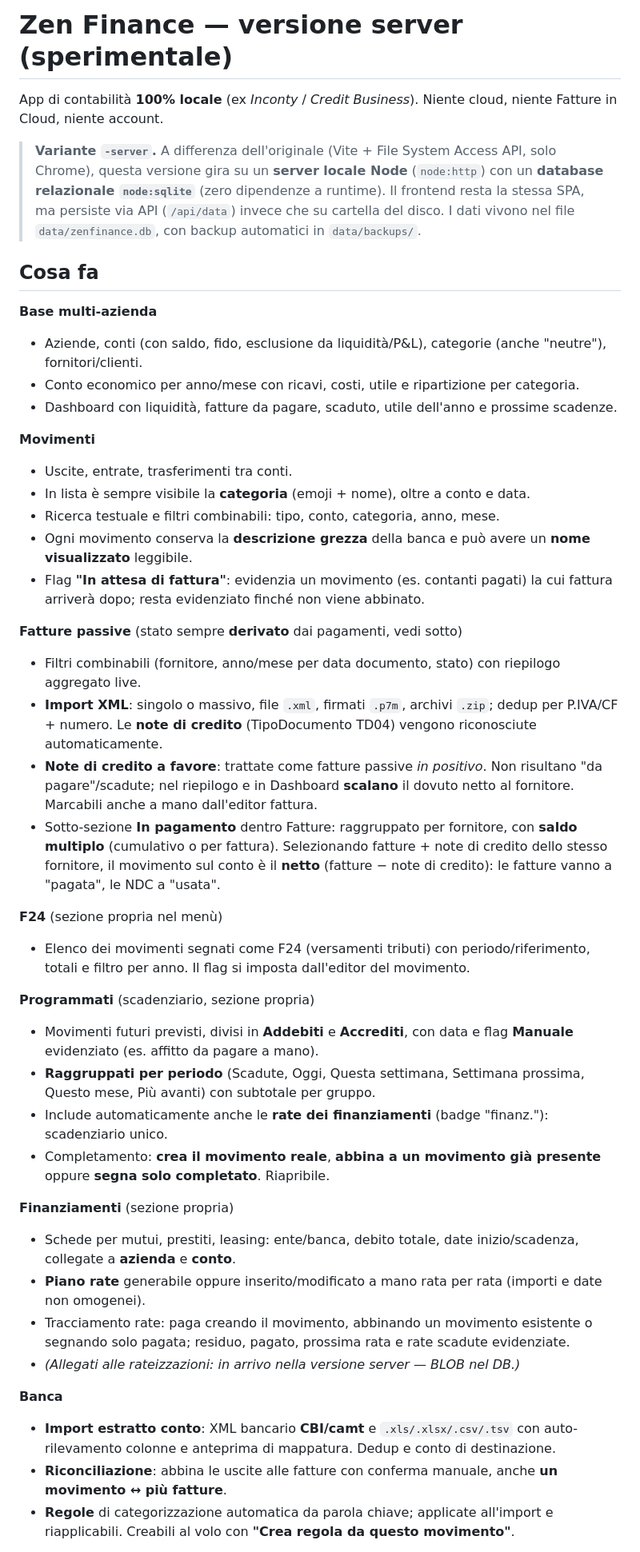
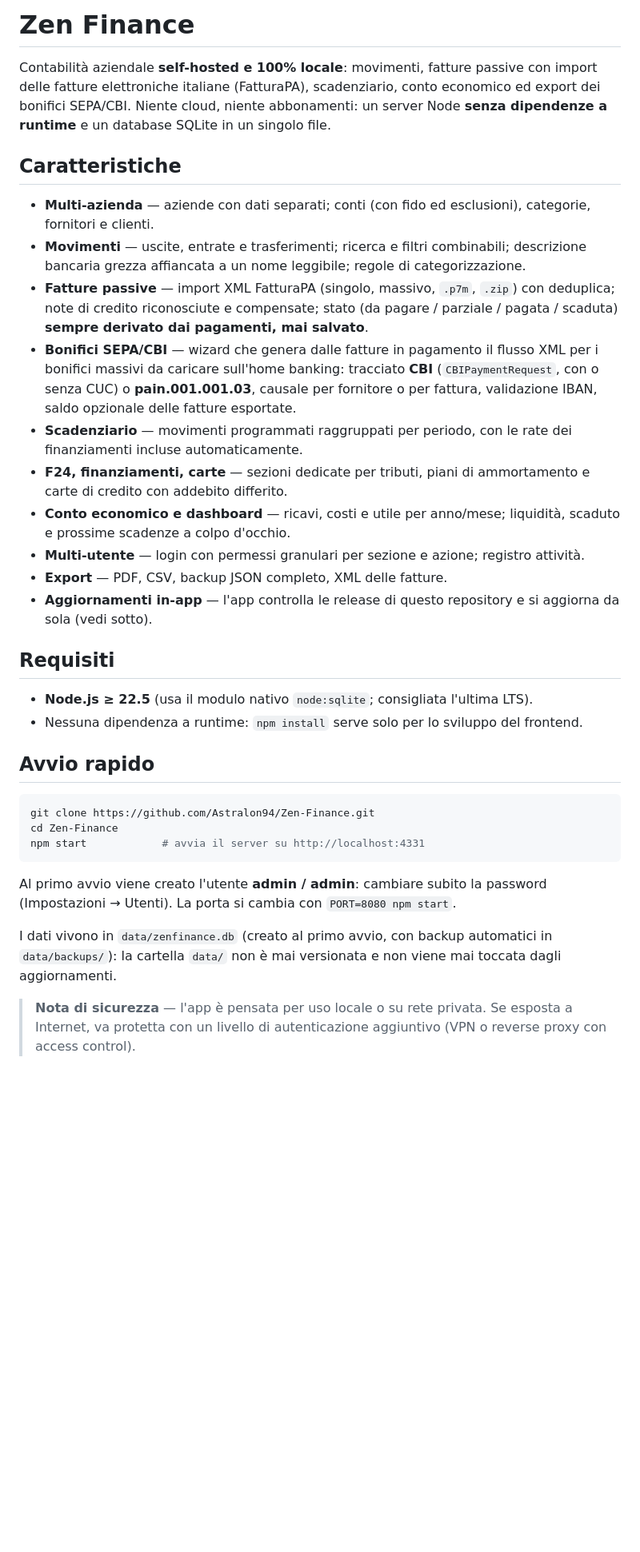
Before and after one commit to Astralon94/Zen-Finance, a Markdown page: README.md, the part around one of its changes. Shown at 80% size. GitHub-like rendering; blank space fills up the shorter version.

````diff
--- a/README.md
+++ b/README.md
@@ -1,51 +1,36 @@
-# Zen Finance — versione server (sperimentale)
+# Zen Finance
 
-App di contabilità **100% locale** (ex *Inconty* / *Credit Business*). Niente cloud,
-niente Fatture in Cloud, niente account.
+Contabilità aziendale **self-hosted e 100% locale**: movimenti, fatture passive con import delle fatture elettroniche italiane (FatturaPA), scadenziario, conto economico ed export dei bonifici SEPA/CBI. Niente cloud, niente abbonamenti: un server Node **senza dipendenze a runtime** e un database SQLite in un singolo file.
 
-> **Variante `-server`.** A differenza dell'originale (Vite + File System Access API,
-> solo Chrome), questa versione gira su un **server locale Node** (`node:http`) con un
-> **database relazionale `node:sqlite`** (zero dipendenze a runtime). Il frontend resta
-> la stessa SPA, ma persiste via API (`/api/data`) invece che su cartella del disco.
-> I dati vivono nel file `data/zenfinance.db`, con backup automatici in `data/backups/`.
+## Caratteristiche
 
-## Cosa fa
+- **Multi-azienda** — aziende con dati separati; conti (con fido ed esclusioni), categorie, fornitori e clienti.
+- **Movimenti** — uscite, entrate e trasferimenti; ricerca e filtri combinabili; descrizione bancaria grezza affiancata a un nome leggibile; regole di categorizzazione.
+- **Fatture passive** — import XML FatturaPA (singolo, massivo, `.p7m`, `.zip`) con deduplica; note di credito riconosciute e compensate; stato (da pagare / parziale / pagata / scaduta) **sempre derivato dai pagamenti, mai salvato**.
+- **Bonifici SEPA/CBI** — wizard che genera dalle fatture in pagamento il flusso XML per i bonifici massivi da caricare sull'home banking: tracciato **CBI** (`CBIPaymentRequest`, con o senza CUC) o **pain.001.001.03**, causale per fornitore o per fattura, validazione IBAN, saldo opzionale delle fatture esportate.
+- **Scadenziario** — movimenti programmati raggruppati per periodo, con le rate dei finanziamenti incluse automaticamente.
+- **F24, finanziamenti, carte** — sezioni dedicate per tributi, piani di ammortamento e carte di credito con addebito differito.
+- **Conto economico e dashboard** — ricavi, costi e utile per anno/mese; liquidità, scaduto e prossime scadenze a colpo d'occhio.
+- **Multi-utente** — login con permessi granulari per sezione e azione; registro attività.
+- **Export** — PDF, CSV, backup JSON completo, XML delle fatture.
+- **Aggiornamenti in-app** — l'app controlla le release di questo repository e si aggiorna da sola (vedi sotto).
 
-**Base multi-azienda**
-- Aziende, conti (con saldo, fido, esclusione da liquidità/P&L), categorie (anche "neutre"), fornitori/clienti.
-- Conto economico per anno/mese con ricavi, costi, utile e ripartizione per categoria.
-- Dashboard con liquidità, fatture da pagare, scaduto, utile dell'anno e prossime scadenze.
+## Requisiti
 
-**Movimenti**
-- Uscite, entrate, trasferimenti tra conti.
-- In lista è sempre visibile la **categoria** (emoji + nome), oltre a conto e data.
-- Ricerca testuale e filtri combinabili: tipo, conto, categoria, anno, mese.
-- Ogni movimento conserva la **descrizione grezza** della banca e può avere un **nome visualizzato** leggibile.
-- Flag **"In attesa di fattura"**: evidenzia un movimento (es. contanti pagati) la cui fattura arriverà dopo; resta evidenziato finché non viene abbinato.
+- **Node.js ≥ 22.5** (usa il modulo nativo `node:sqlite`; consigliata l'ultima LTS).
+- Nessuna dipendenza a runtime: `npm install` serve solo per lo sviluppo del frontend.
 
-**Fatture passive** (stato sempre **derivato** dai pagamenti, vedi sotto)
-- Filtri combinabili (fornitore, anno/mese per data documento, stato) con riepilogo aggregato live.
-- **Import XML**: singolo o massivo, file `.xml`, firmati `.p7m`, archivi `.zip`; dedup per P.IVA/CF + numero. Le **note di credito** (TipoDocumento TD04) vengono riconosciute automaticamente.
-- **Note di credito a favore**: trattate come fatture passive *in positivo*. Non risultano "da pagare"/scadute; nel riepilogo e in Dashboard **scalano** il dovuto netto al fornitore. Marcabili anche a mano dall'editor fattura.
-- Sotto-sezione **In pagamento** dentro Fatture: raggruppato per fornitore, con **saldo multiplo** (cumulativo o per fattura). Selezionando fatture + note di credito dello stesso fornitore, il movimento sul conto è il **netto** (fatture − note di credito): le fatture vanno a "pagata", le NDC a "usata".
+## Avvio rapido
 
-**F24** (sezione propria nel menù)
-- Elenco dei movimenti segnati come F24 (versamenti tributi) con periodo/riferimento, totali e filtro per anno. Il flag si imposta dall'editor del movimento.
+```bash
+git clone https://github.com/Astralon94/Zen-Finance.git
+cd Zen-Finance
+npm start            # avvia il server su http://localhost:4331
+```
 
-**Programmati** (scadenziario, sezione propria)
-- Movimenti futuri previsti, divisi in **Addebiti** e **Accrediti**, con data e flag **Manuale** evidenziato (es. affitto da pagare a mano).
-- **Raggruppati per periodo** (Scadute, Oggi, Questa settimana, Settimana prossima, Questo mese, Più avanti) con subtotale per gruppo.
-- Include automaticamente anche le **rate dei finanziamenti** (badge "finanz."): scadenziario unico.
-- Completamento: **crea il movimento reale**, **abbina a un movimento già presente** oppure **segna solo completato**. Riapribile.
+Al primo avvio viene creato l'utente **admin / admin**: cambiare subito la password (Impostazioni → Utenti). La porta si cambia con `PORT=8080 npm start`.
 
-**Finanziamenti** (sezione propria)
-- Schede per mutui, prestiti, leasing: ente/banca, debito totale, date inizio/scadenza, collegate a **azienda** e **conto**.
-- **Piano rate** generabile oppure inserito/modificato a mano rata per rata (importi e date non omogenei).
-- Tracciamento rate: paga creando il movimento, abbinando un movimento esistente o segnando solo pagata; residuo, pagato, prossima rata e rate scadute evidenziate.
-- *(Allegati alle rateizzazioni: in arrivo nella versione server — BLOB nel DB.)*
+I dati vivono in `data/zenfinance.db` (creato al primo avvio, con backup automatici in `data/backups/`): la cartella `data/` non è mai versionata e non viene mai toccata dagli aggiornamenti.
 
-**Banca**
-- **Import estratto conto**: XML bancario **CBI/camt** e `.xls/.xlsx/.csv/.tsv` con auto-rilevamento colonne e anteprima di mappatura. Dedup e conto di destinazione.
-- **Riconciliazione**: abbina le uscite alle fatture con conferma manuale, anche **un movimento ↔ più fatture**.
-- **Regole** di categorizzazione automatica da parola chiave; applicate all'import e riapplicabili. Creabili al volo con **"Crea regola da questo movimento"**.
+> **Nota di sicurezza** — l'app è pensata per uso locale o su rete privata. Se esposta a Internet, va protetta con un livello di autenticazione aggiuntivo (VPN o reverse proxy con access control).
 
````
Also changed, not shown: other parts of README.md (+19 -36 lines).
